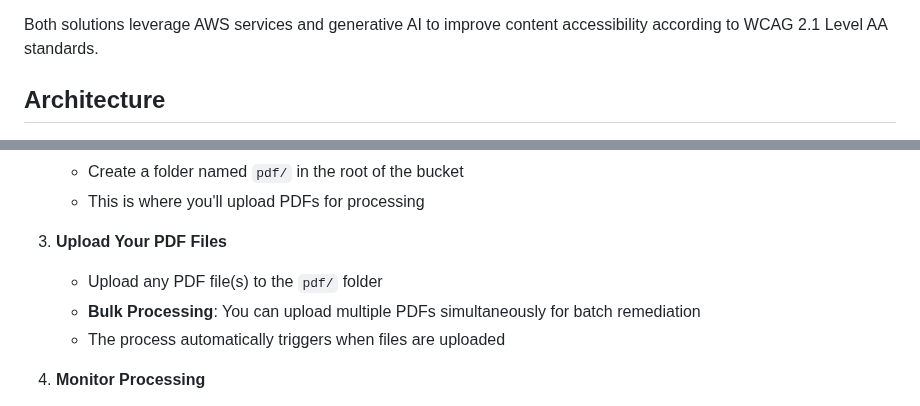
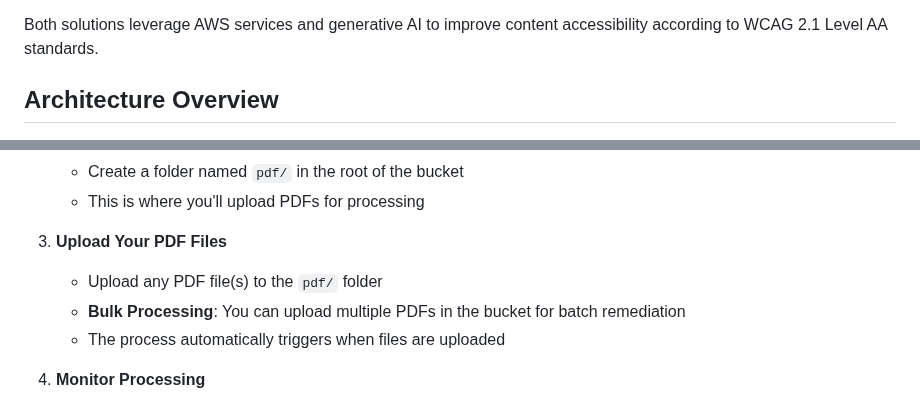
Before and after one commit to ASUCICREPO/PDF_Accessibility, a Markdown page: README.md, 2 parts joined by grey strips. Drawn GitHub-style.

```diff
--- a/README.md
+++ b/README.md
@@ -7,7 +7,7 @@ This repository provides two complementary solutions for PDF accessibility:
 
 Both solutions leverage AWS services and generative AI to improve content accessibility according to WCAG 2.1 Level AA standards.
 
-## Architecture
+## Architecture Overview
 
 ![Architecture Diagram](docs/images/architecture.png)
 
@@ -86,7 +84,7 @@ After successful deployment, the script provides specific testing instructions f
 
 3. **Upload Your PDF Files**
    - Upload any PDF file(s) to the `pdf/` folder
-   - **Bulk Processing**: You can upload multiple PDFs simultaneously for batch remediation
+   - **Bulk Processing**: You can upload multiple PDFs in the bucket for batch remediation
    - The process automatically triggers when files are uploaded
 
 4. **Monitor Processing**
```
Also changed, not shown: other parts of README.md (+13 -52 lines).
